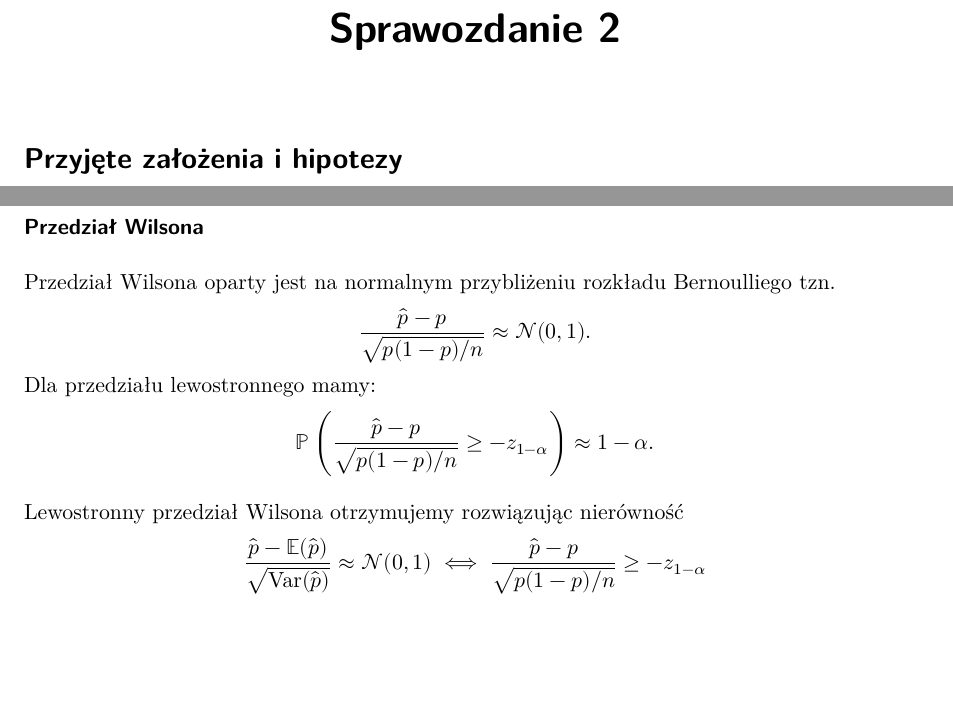
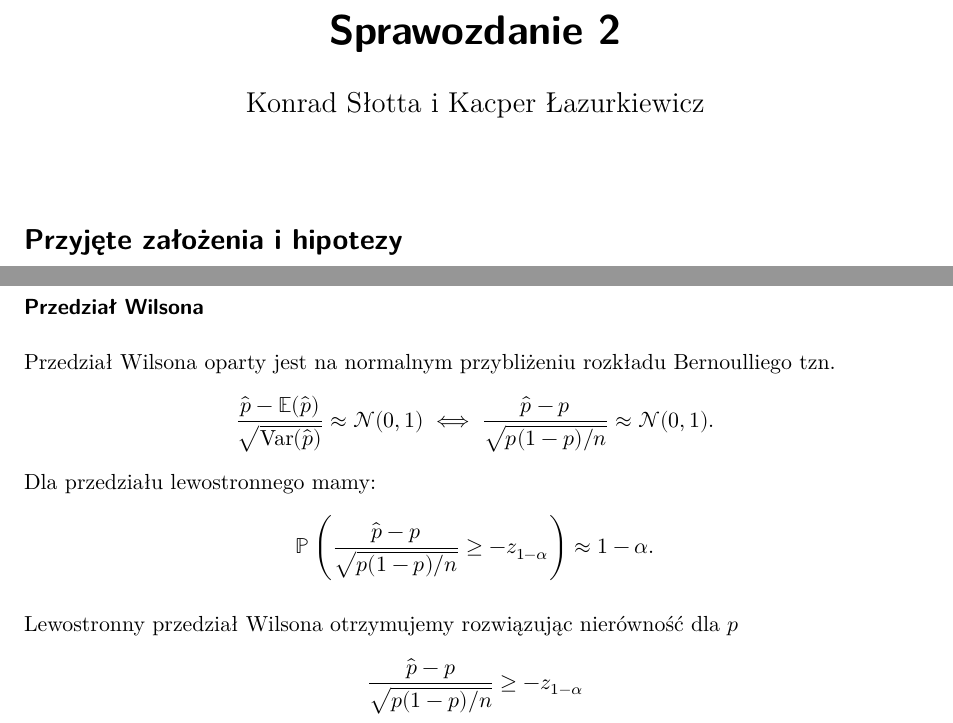
Before and after one commit to Carkules/testy_statystyczne_sprawozdanie, a Quarto document (testy_sprawozdanie.qmd): two parts of page 1 of 3, joined at a grey line, cut so that both start at the same text, the shorter picture padded with empty space. Rendered offline with R 4.5, knitr and Pandoc in place of Quarto, then LaTeX, with nearby package versions.

Commit message:
male poprawki

```diff
--- a/testy_sprawozdanie.qmd
+++ b/testy_sprawozdanie.qmd
@@ -1,5 +1,6 @@
 ---
 title: "Sprawozdanie 2"
+author: "Konrad Słotta i Kacper Łazurkiewicz"
 format: pdf
 editor: visual
 ---
@@ -33,6 +34,7 @@ Do obliczania przedziałów ufności w R użyjemy funkcji BinomCI z pakietu Desc
 ### Przedział Wilsona
 Przedział Wilsona oparty jest na normalnym przybliżeniu rozkładu Bernoulliego tzn.
 $$
+\frac{\hat{p}-\mathbb{E}(\hat{p})}{\sqrt{\text{Var}(\hat{p})}} \approx \mathcal{N}(0, 1) \iff
 \frac{\hat{p}-p}{\sqrt{p(1-p)/n}} \approx \mathcal{N}(0, 1).
 $$
 Dla przedziału lewostronnego mamy:
@@ -40,9 +42,9 @@ $$
 \mathbb{P}\left(\frac{\hat{p}-p}{\sqrt{p(1-p)/n}} \geq -z_{1-\alpha}\right) \approx 1 - \alpha.
 $$
 
-Lewostronny przedział Wilsona otrzymujemy rozwiązując nierówność
+Lewostronny przedział Wilsona otrzymujemy rozwiązując nierówność dla $p$
 $$
-\frac{\hat{p}-\mathbb{E}(\hat{p})}{\sqrt{\text{Var}(\hat{p})}} \approx \mathcal{N}(0, 1) \iff \frac{\hat{p}-p}{\sqrt{p(1-p)/n}} \geq -z_{1-\alpha}
+ \frac{\hat{p}-p}{\sqrt{p(1-p)/n}} \geq -z_{1-\alpha}
 $$
 Rozwiązując nierówność otrzymujemy przedział ufności $(0, U_W]$, gdzie
 $$
```
